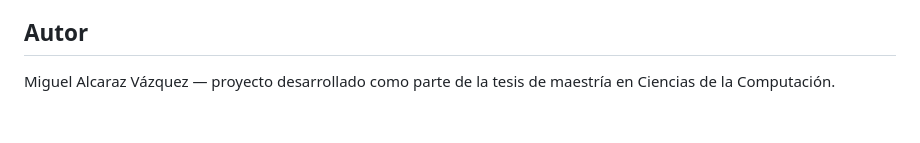
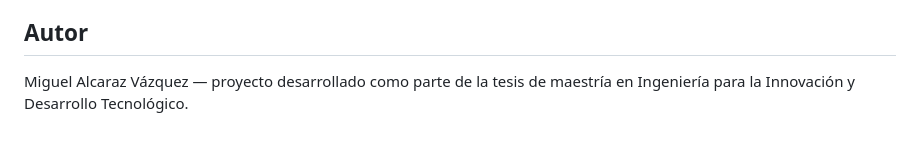
Before and after one commit to Mickyvz/watchy-parkinson-gait-platform, a Markdown page: README.md, the part around the change. GitHub-like rendering.

Commit message:
Corregir nombre del programa de maestria en README

```diff
--- a/README.md
+++ b/README.md
@@ -145,4 +145,4 @@ Para desplegar tu propia copia:
 ## Autor
 
 Miguel Alcaraz Vázquez — proyecto desarrollado como parte de la tesis de
-maestría en Ciencias de la Computación.
+maestría en Ingeniería para la Innovación y Desarrollo Tecnológico.
```
